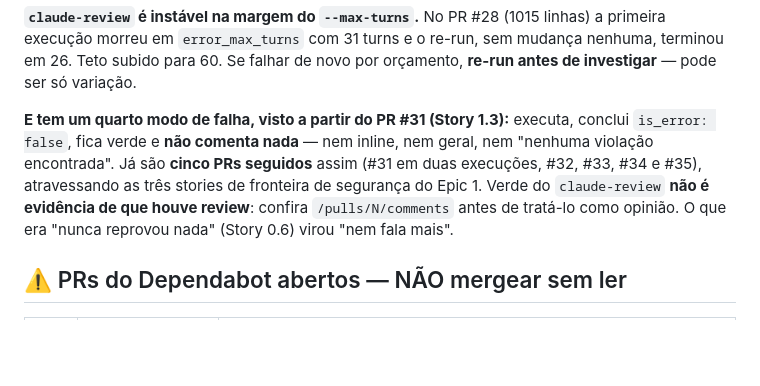
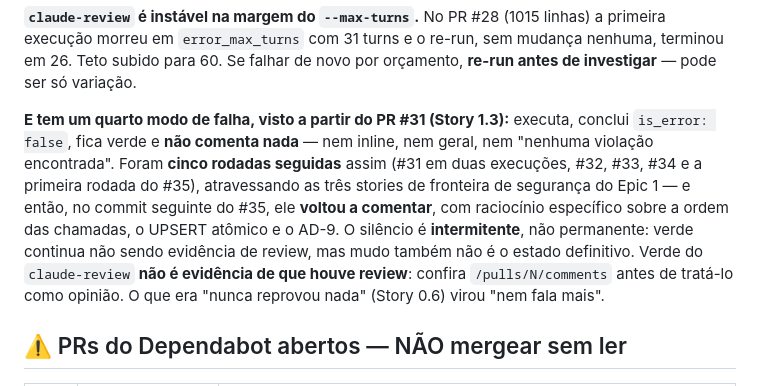
Before and after one commit to alexandrehst/servicedesk, a Markdown page: _bmad-output/RESUME.md, the part around the change. Rendered like a GitHub page; blank space fills up the shorter version.

```diff
--- a/_bmad-output/RESUME.md
+++ b/_bmad-output/RESUME.md
@@ -52,9 +52,13 @@ orçamento, **re-run antes de investigar** — pode ser só variação.
 
 **E tem um quarto modo de falha, visto a partir do PR #31 (Story 1.3):**
 executa, conclui `is_error: false`, fica verde e **não comenta nada** — nem
-inline, nem geral, nem "nenhuma violação encontrada". Já são **cinco PRs
-seguidos** assim (#31 em duas execuções, #32, #33, #34 e #35), atravessando as
-três stories de fronteira de segurança do Epic 1. Verde do `claude-review` **não é evidência
+inline, nem geral, nem "nenhuma violação encontrada". Foram **cinco rodadas
+seguidas** assim (#31 em duas execuções, #32, #33, #34 e a primeira rodada do
+#35), atravessando as três stories de fronteira de segurança do Epic 1 — e
+então, no commit seguinte do #35, ele **voltou a comentar**, com raciocínio
+específico sobre a ordem das chamadas, o UPSERT atômico e o AD-9. O silêncio é
+**intermitente**, não permanente: verde continua não sendo evidência de review,
+mas mudo também não é o estado definitivo. Verde do `claude-review` **não é evidência
 de que houve review**: confira `/pulls/N/comments` antes de tratá-lo como
 opinião. O que era "nunca reprovou nada" (Story 0.6) virou "nem fala mais".
 
```
Also changed, not shown: _bmad-output/implementation-artifacts/1-5-seguranca-do-adapter-mcp-token-escopado-rate-limit.md (+17 -5 lines).
